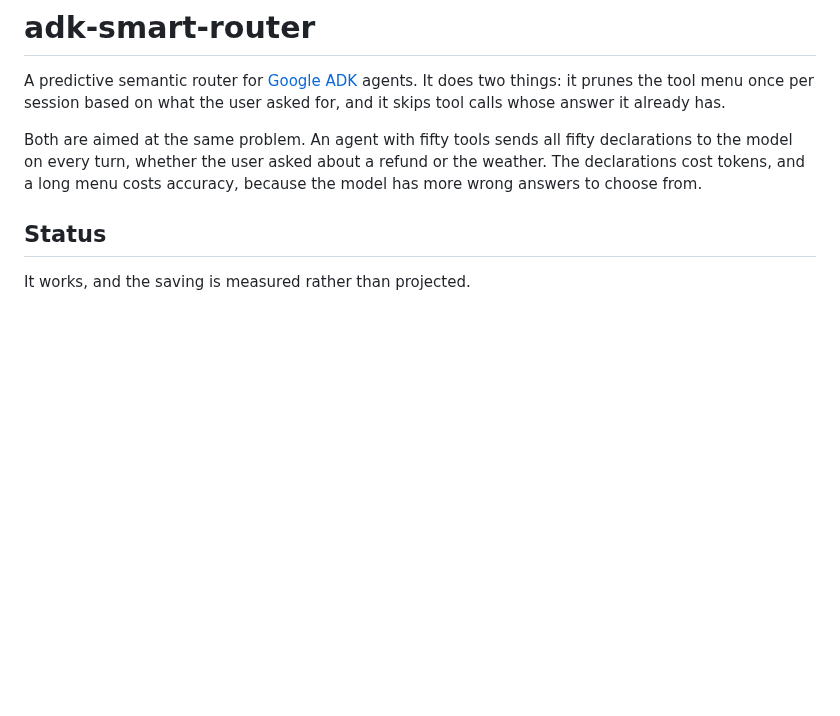
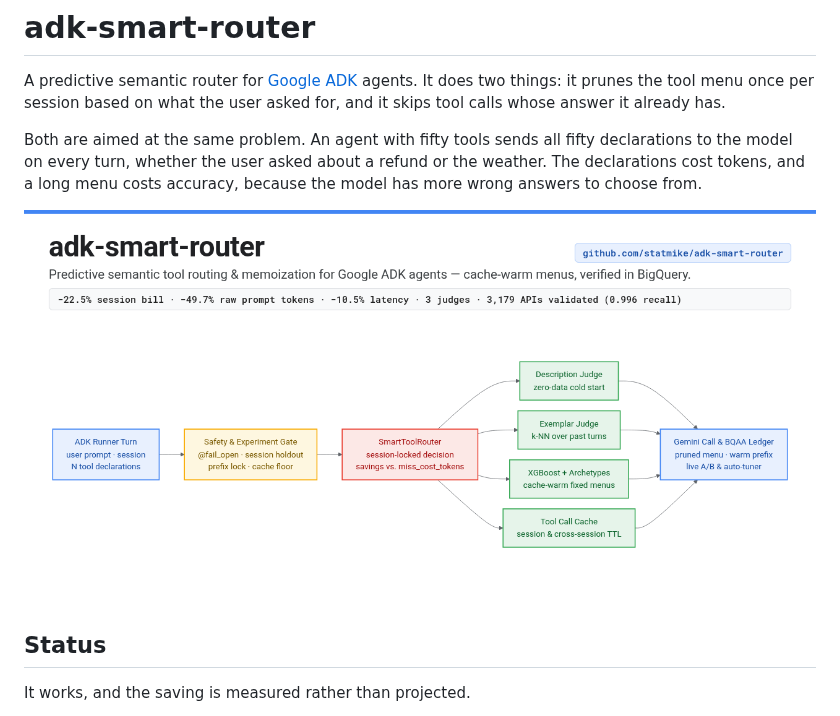
Before and after one commit to statmike/adk-smart-router, a Markdown page: README.md, the part around the change. Drawn GitHub-style; pictures changed too: docs/assets/social_card.png (added); blank space fills up the shorter version.

Commit message:
docs: add 1280x640 social preview card (social_card.png + social_card.html) and packaging tripwire

```diff
--- a/README.md
+++ b/README.md
@@ -7,6 +7,8 @@ whose answer it already has.
 Both are aimed at the same problem. An agent with fifty tools sends all fifty declarations to the
 model on every turn, whether the user asked about a refund or the weather. The declarations cost
 tokens, and a long menu costs accuracy, because the model has more wrong answers to choose from.
+
+![adk-smart-router overview](docs/assets/social_card.png)
 
 ## Status
 
```
Also changed, not shown: docs/assets/README.md (added, +29 -0 lines), 3 other files.
